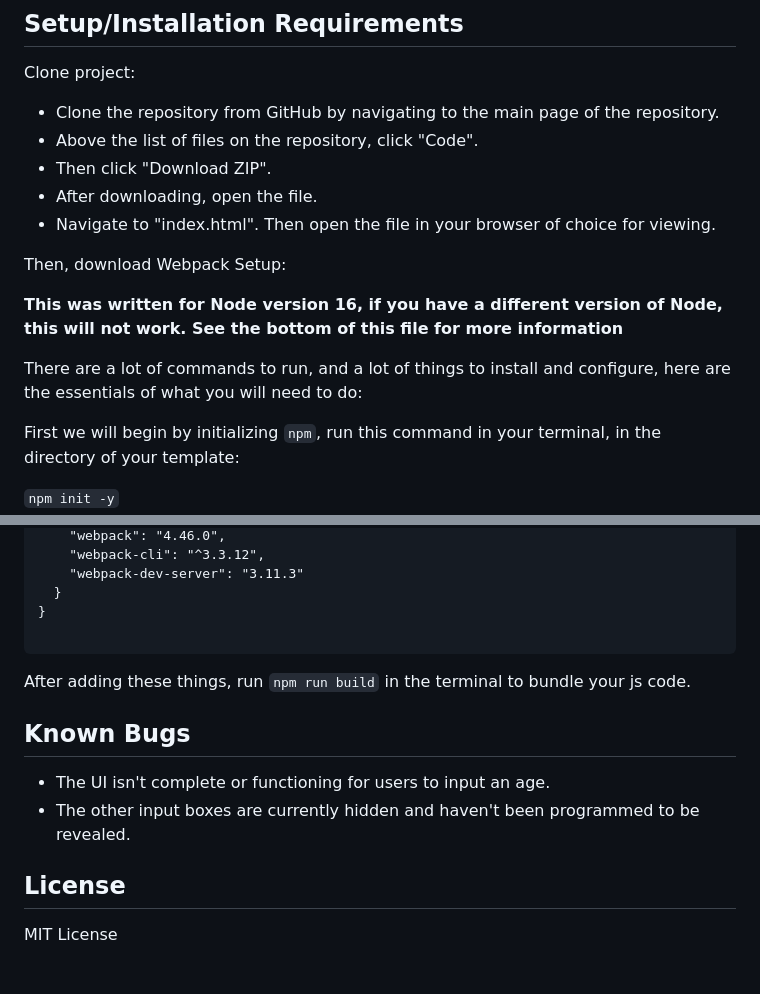
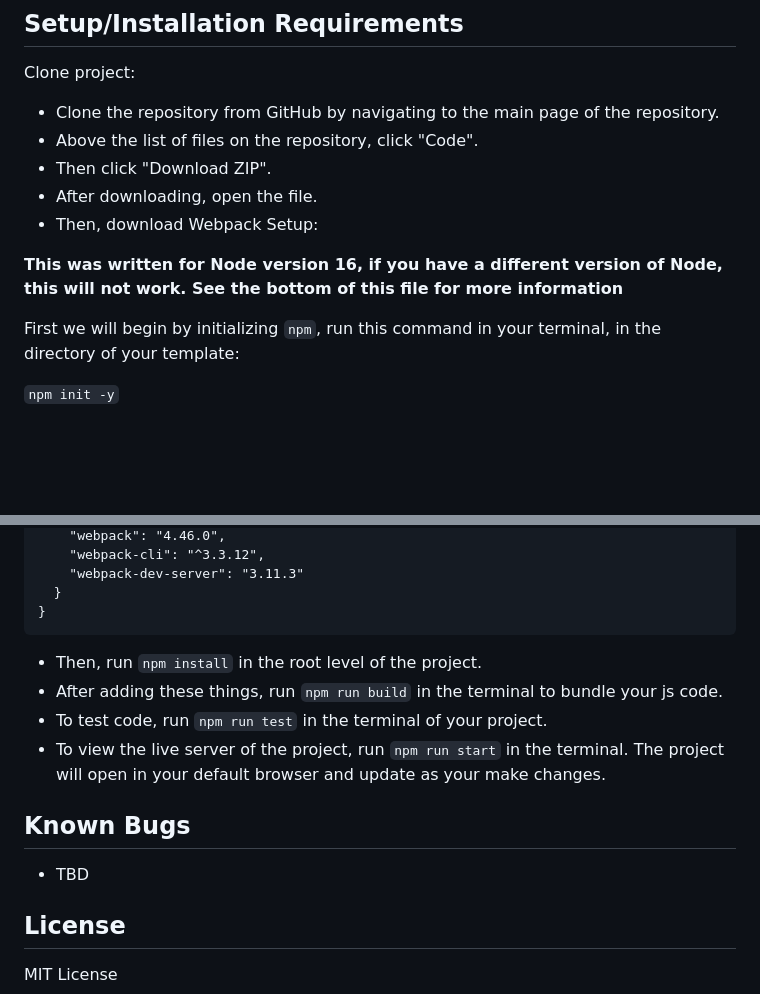
Before and after one commit to ekmagiccat/currency-exchange, a Markdown page: README.md, 2 parts joined by grey strips. Rendered like a GitHub page; blank space fills up the shorter version.

````diff
--- a/README.md
+++ b/README.md
@@ -27,13 +27,9 @@ Clone project:
 - Above the list of files on the repository, click "Code".
 - Then click "Download ZIP".
 - After downloading, open the file.
-- Navigate to "index.html". Then open the file in your browser of choice for viewing.
-
-Then, download Webpack Setup:
+- Then, download Webpack Setup:
 
 **This was written for Node version 16, if you have a different version of Node, this will not work. See the bottom of this file for more information**
-
-There are a lot of commands to run, and a lot of things to install and configure, here are the essentials of what you will need to do:
 
 First we will begin by initializing `npm`, run this command in your terminal, in the directory of your template:
 
@@ -346,15 +342,16 @@ And the final `package.json`:
     "webpack-dev-server": "3.11.3"
   }
 }
-
 ```
 
-After adding these things, run `npm run build` in the terminal to bundle your js code.
+- Then, run `npm install` in the root level of the project.
+- After adding these things, run `npm run build` in the terminal to bundle your js code.
+- To test code, run `npm run test` in the terminal of your project.
+- To view the live server of the project, run `npm run start` in the terminal. The project will open in your default browser and update as your make changes.
 
 ## Known Bugs
 
-- The UI isn't complete or functioning for users to input an age.
-- The other input boxes are currently hidden and haven't been programmed to be revealed.
+- TBD
 
 ## License
 
````
